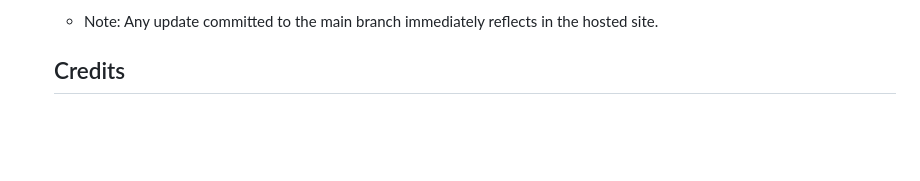
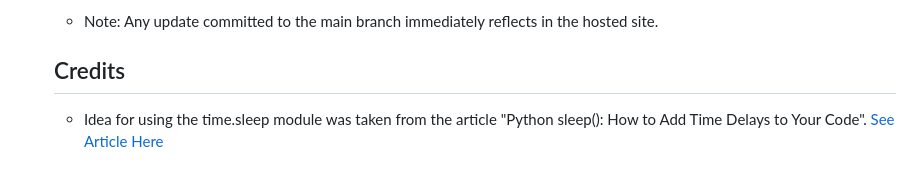
Before and after one commit to sategie/hangman-animals-game, a Markdown page: README.md, the part around the change. Rendered like a GitHub page; blank space fills up the shorter version.

Commit message:
Add Credits section to Readme

```diff
--- a/README.md
+++ b/README.md
@@ -161,3 +161,5 @@ The game was designed using only the Python language, hence it is not accessible
     * Note: Any update committed to the main branch immediately reflects in the hosted site.
 
     ## Credits
+
+    - Idea for using the time.sleep module was taken from the article "Python sleep(): How to Add Time Delays to Your Code". [See Article Here](https://realpython.com/python-sleep/)
```
